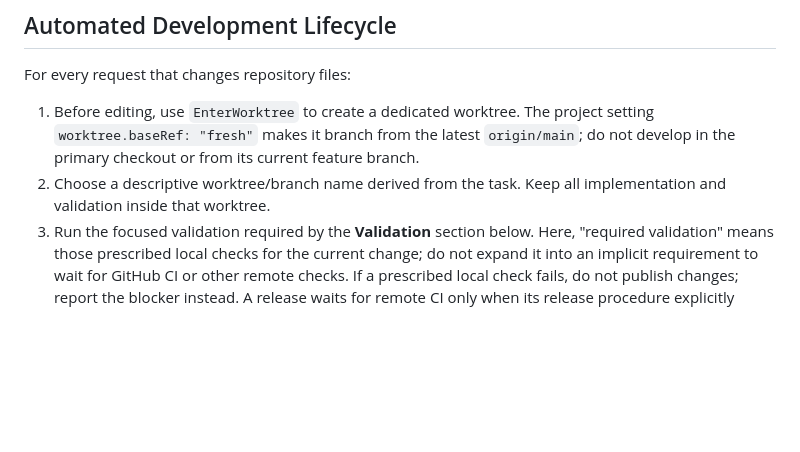
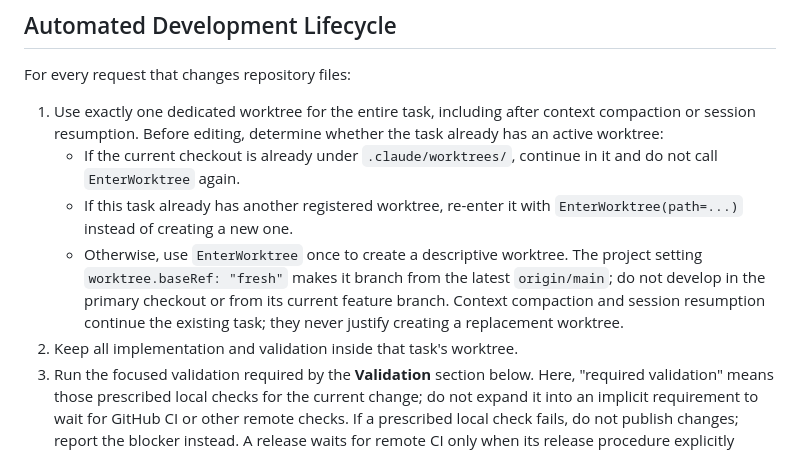
Before and after one commit to younong/hermescopy, a Markdown page: CLAUDE.md, the part around the change. GitHub-like rendering; blank space fills up the shorter version.

Commit message:
Prevent duplicate task worktrees after compaction
Co-Authored-By: Claude <noreply@anthropic.com>

```diff
--- a/CLAUDE.md
+++ b/CLAUDE.md
@@ -54,12 +54,20 @@ rg -n "session_detail_payload|resolve_resume_session_id" \
 
 For every request that changes repository files:
 
-1. Before editing, use `EnterWorktree` to create a dedicated worktree. The
-   project setting `worktree.baseRef: "fresh"` makes it branch from the latest
-   `origin/main`; do not develop in the primary checkout or from its current
-   feature branch.
-2. Choose a descriptive worktree/branch name derived from the task. Keep all
-   implementation and validation inside that worktree.
+1. Use exactly one dedicated worktree for the entire task, including after
+   context compaction or session resumption. Before editing, determine whether
+   the task already has an active worktree:
+   - If the current checkout is already under `.claude/worktrees/`, continue in
+     it and do not call `EnterWorktree` again.
+   - If this task already has another registered worktree, re-enter it with
+     `EnterWorktree(path=...)` instead of creating a new one.
+   - Otherwise, use `EnterWorktree` once to create a descriptive worktree. The
+     project setting `worktree.baseRef: "fresh"` makes it branch from the latest
+     `origin/main`; do not develop in the primary checkout or from its current
+     feature branch.
+   Context compaction and session resumption continue the existing task; they
+   never justify creating a replacement worktree.
+2. Keep all implementation and validation inside that task's worktree.
 3. Run the focused validation required by the **Validation** section below.
    Here, "required validation" means those prescribed local checks for the
    current change; do not expand it into an implicit requirement to wait for
```
